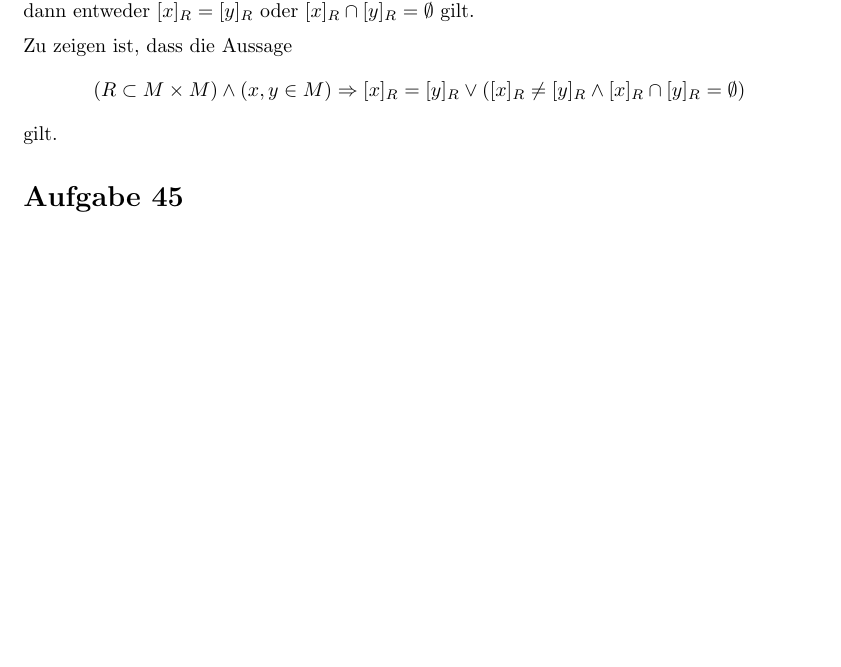
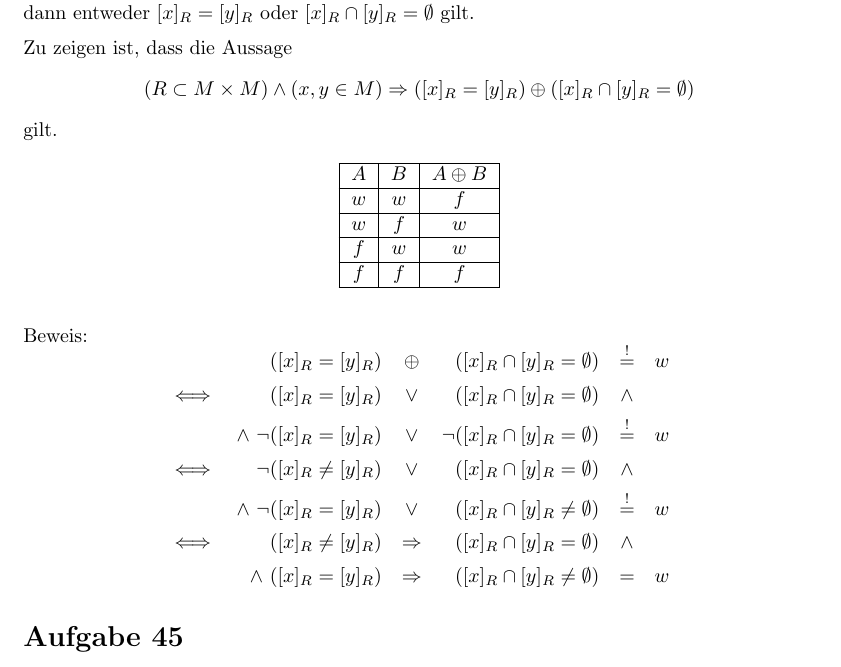
Before and after one commit to hiegz/hochschule-trier, a LaTeX document (MG2425/ueb05/main.tex, which reads MG2425/ueb05/include/preamble.tex): part of page 3 of 3 before the commit and part of page 3 of 4 after it, cut so that both start at the same text, the shorter picture padded with empty space. Compiled offline with pdfLaTeX.

Commit message:
MG24/25: Lösung zu der Aufgabe 44 vervollständigen

```diff
--- a/MG2425/ueb05/include/preamble.tex
+++ b/MG2425/ueb05/include/preamble.tex
@@ -42,3 +42,5 @@
     \egroup
 }
 \makeatother
+
+\newcommand*\xor{\oplus}
--- a/MG2425/ueb05/main.tex
+++ b/MG2425/ueb05/main.tex
@@ -140,9 +140,38 @@ y \in M$. Zeigen Sie, dass dann entweder $[x]_R = [y]_R$ oder $[x]_R \cap [y]_R
 
 Zu zeigen ist, dass die Aussage
 \begin{align*}
-    (R \subset M \times M) \land (x, y \in M) \Rightarrow [x]_R = [y]_R \lor ([x]_R \neq [y]_R \land [x]_R \cap [y]_R = \emptyset)
+    (R \subset M \times M) \land (x, y \in M) \Rightarrow ([x]_R = [y]_R) \xor ([x]_R \cap [y]_R = \emptyset)
 \end{align*}
 gilt.
+\begin{table*}[h]
+    \centering
+    \begin{tabular}{|c|c|c|}
+        \hline
+        $A$ & $B$ & $A \xor B$ \\
+        \hline
+        $w$ & $w$ & $f$ \\
+        \hline
+        $w$ & $f$ & $w$ \\
+        \hline
+        $f$ & $w$ & $w$ \\
+        \hline
+        $f$ & $f$ & $f$ \\
+        \hline
+    \end{tabular}
+\end{table*}
+
+Beweis:
+\begin{equation*}
+    \begin{array}{rrcrcl}
+                         &([x]_R = [y]_R) &\xor&           ([x]_R \cap [y]_R    = \emptyset) &\overset{!}{=}& w \\[5pt]
+        \iff             &([x]_R = [y]_R) &\lor&           ([x]_R \cap [y]_R    = \emptyset) &\land& \\[5pt]
+             &\land\ \lnot([x]_R = [y]_R) &\lor&      \lnot([x]_R \cap [y]_R    = \emptyset) &\overset{!}{=}& w \\[5pt]
+        \iff &\lnot([x]_R \neq [y]_R)     &\lor&           ([x]_R \cap [y]_R    = \emptyset) &\land& \\[5pt]
+             &\land\ \lnot([x]_R = [y]_R) &\lor&           ([x]_R \cap [y]_R \neq \emptyset) &\overset{!}{=}& w \\[5pt]
+        \iff             &([x]_R \neq [y]_R) &\Rightarrow& ([x]_R \cap [y]_R    = \emptyset) &\land& \\[5pt]
+                  &\land\ ([x]_R = [y]_R)    &\Rightarrow& ([x]_R \cap [y]_R \neq \emptyset) &=& w
+     \end{array}
+\end{equation*}
 
 \section{Aufgabe 45}
 
```
